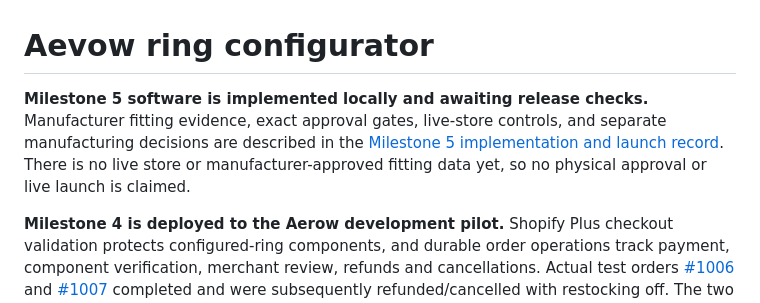
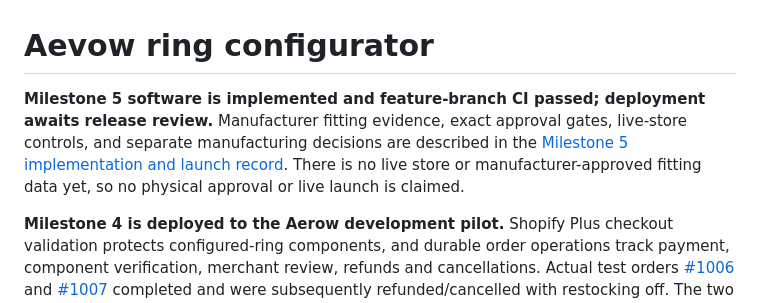
Before and after one commit to davidn-06909/david-aerow-shopify, a Markdown page: apps/ring-configurator/README.md, the part around the change. Rendered like a GitHub page.

Commit message:
docs(ring-configurator): record milestone 5 ci results

```diff
--- a/apps/ring-configurator/README.md
+++ b/apps/ring-configurator/README.md
@@ -1,6 +1,6 @@
 # Aevow ring configurator
 
-**Milestone 5 software is implemented locally and awaiting release checks.** Manufacturer fitting evidence, exact approval gates, live-store controls, and separate manufacturing decisions are described in the [Milestone 5 implementation and launch record](docs/milestone-5.md). There is no live store or manufacturer-approved fitting data yet, so no physical approval or live launch is claimed.
+**Milestone 5 software is implemented and feature-branch CI passed; deployment awaits release review.** Manufacturer fitting evidence, exact approval gates, live-store controls, and separate manufacturing decisions are described in the [Milestone 5 implementation and launch record](docs/milestone-5.md). There is no live store or manufacturer-approved fitting data yet, so no physical approval or live launch is claimed.
 
 **Milestone 4 is deployed to the Aerow development pilot.** Shopify Plus checkout validation protects configured-ring components, and durable order operations track payment, component verification, merchant review, refunds and cancellations. Actual test orders [#1006](https://admin.shopify.com/store/aerow-qdbfzxwi/orders/18981432099064) and [#1007](https://admin.shopify.com/store/aerow-qdbfzxwi/orders/18981476860152) completed and were subsequently refunded/cancelled with restocking off. The two QA diamonds are disabled again. See the [Milestone 4 implementation and acceptance record](docs/milestone-4.md). The live Aevow store has not been changed; physical fitting and physical-device checks remain open.
 
```
Also changed, not shown: 1 other file.
